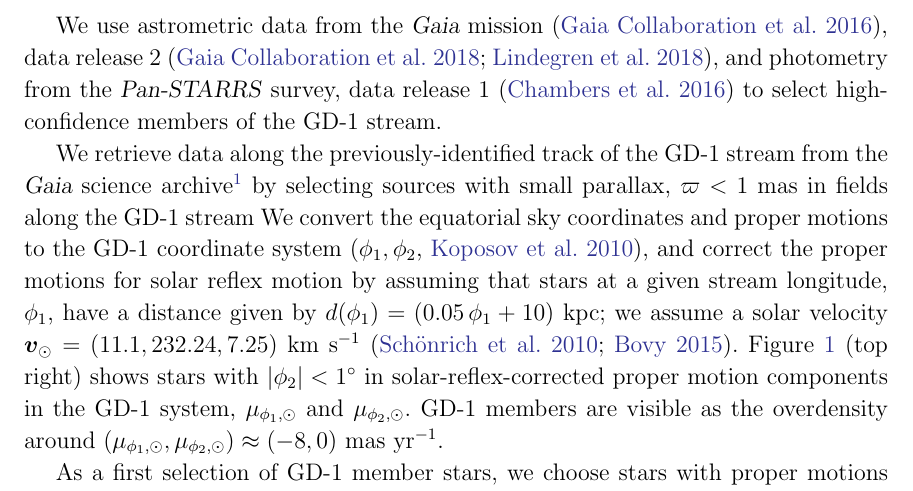
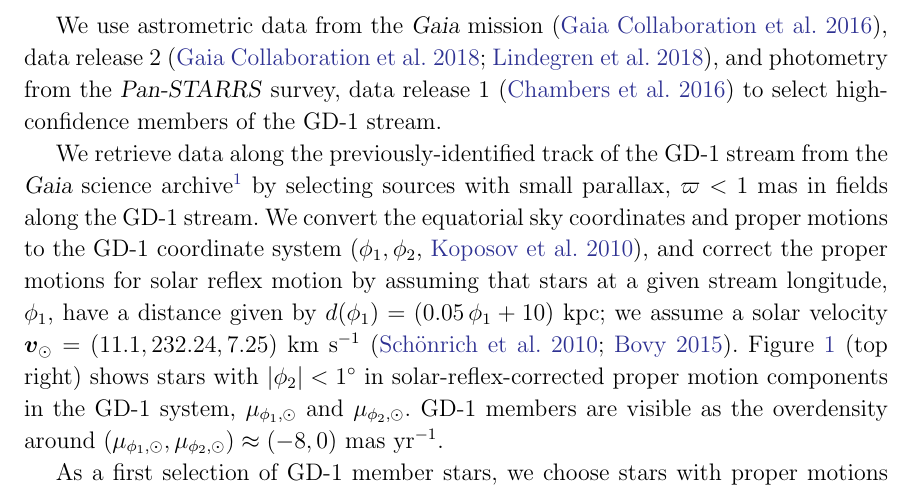
Before and after one commit to adrn/GD1-DR2, a LaTeX paper (paper/gd1.tex): part of page 3 of 11, cut so that both start at the same text. Compiled offline with pdfLaTeX.

Commit message:
fixed typo

```diff
--- a/paper/gd1.tex
+++ b/paper/gd1.tex
@@ -233,7 +233,7 @@ high-confidence members of the GD-1 stream.
 
 We retrieve data along the previously-identified track of the GD-1 stream
 from the \gaia\ science archive\footnote{\url{https://gea.esac.esa.int/}} by
-selecting sources with small parallax, $\varpi < 1~\textrm{mas}$ in fields along the GD-1 stream
+selecting sources with small parallax, $\varpi < 1~\textrm{mas}$ in fields along the GD-1 stream.
 % , and select
 % batches of stars that have small latitude in the heliocentric GD-1 coordinate
 % system, $(\phi_1, \phi_2)$, defined in \cite{Koposov:2010}.
```
